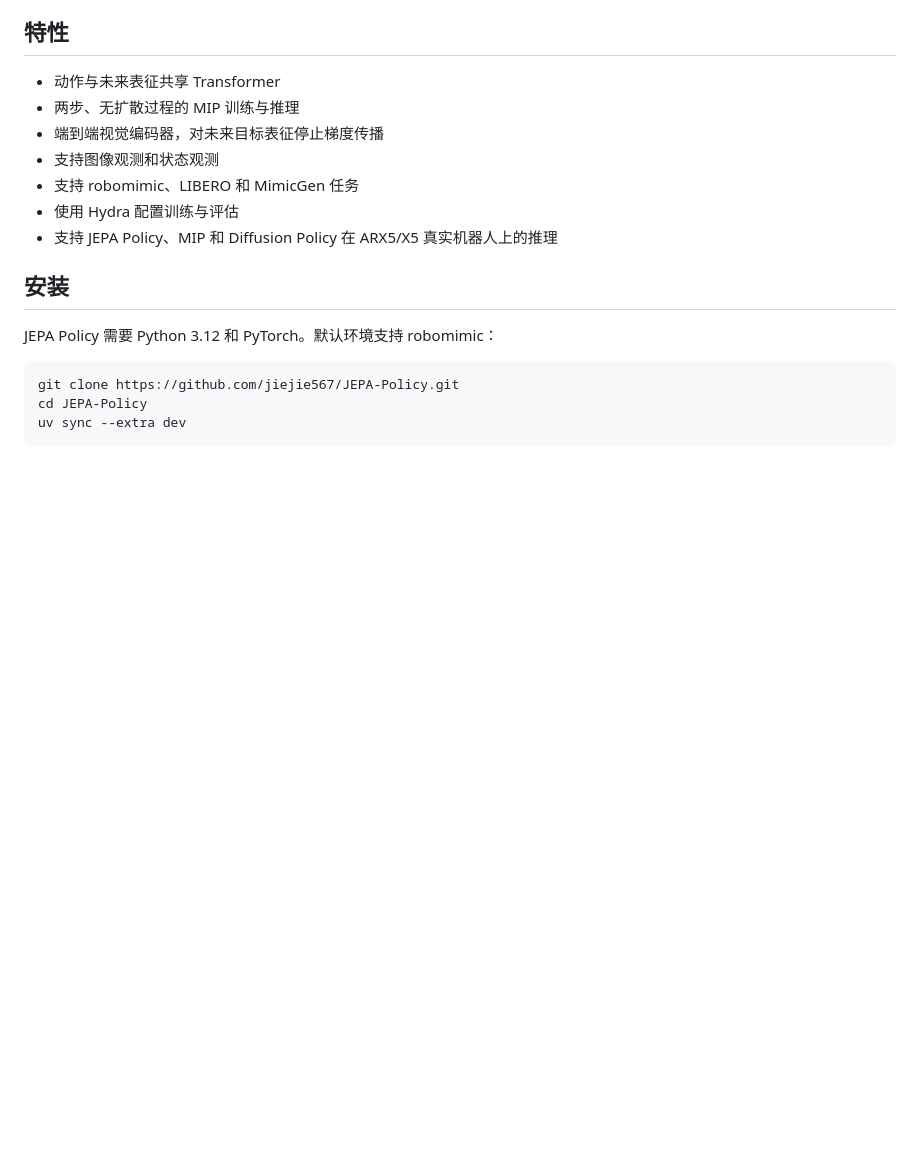
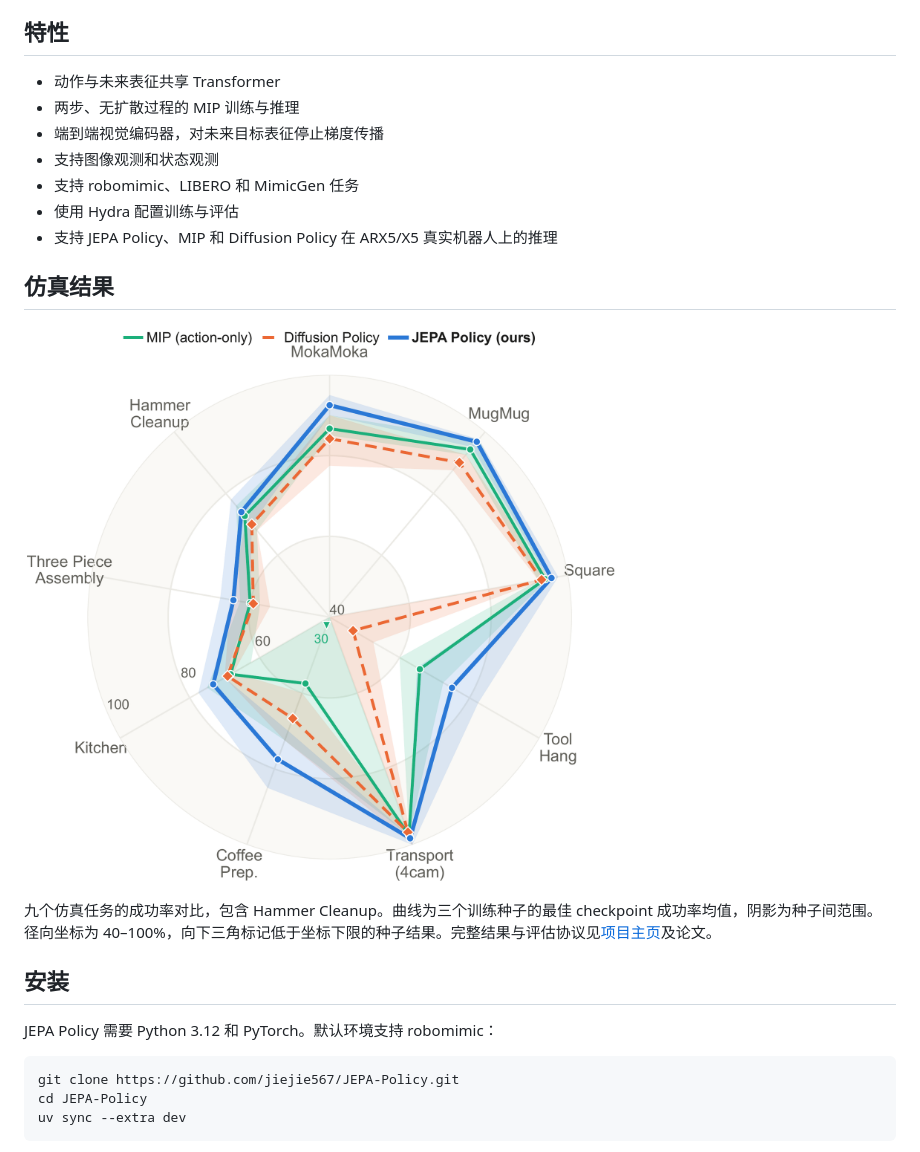
Before and after one commit to jiejie567/JEPA-Policy, a Markdown page: README_CN.md, the part around the change printed below. Drawn GitHub-style; pictures changed too: docs/images/simulation-radar.png (added); blank space fills up the shorter version.

```diff
--- a/README_CN.md
+++ b/README_CN.md
@@ -21,6 +27,12 @@ JEPA Policy 训练机器人策略，使其同时预测专家动作片段，以
 - 支持 robomimic、LIBERO 和 MimicGen 任务
 - 使用 Hydra 配置训练与评估
 - 支持 JEPA Policy、MIP 和 Diffusion Policy 在 ARX5/X5 真实机器人上的推理
+
+## 仿真结果
+
+[![包含 Hammer Cleanup 的九任务成功率对比](docs/images/simulation-radar.png)](docs/images/simulation-radar.png)
+
+九个仿真任务的成功率对比，包含 Hammer Cleanup。曲线为三个训练种子的最佳 checkpoint 成功率均值，阴影为种子间范围。径向坐标为 40–100%，向下三角标记低于坐标下限的种子结果。完整结果与评估协议见[项目主页](https://jiejie567.github.io/JEPA-Policy/)及论文。
 
 ## 安装
 
```
Also changed, not shown: other parts of README_CN.md (+6 -0 lines), README.md (+12 -0 lines), 1 other file.
